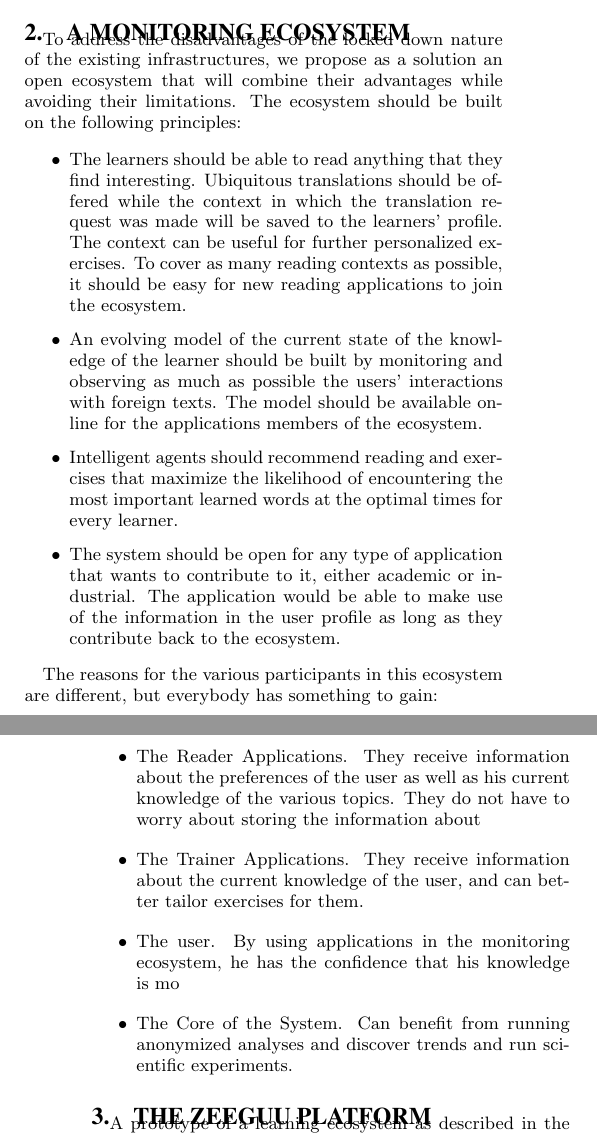
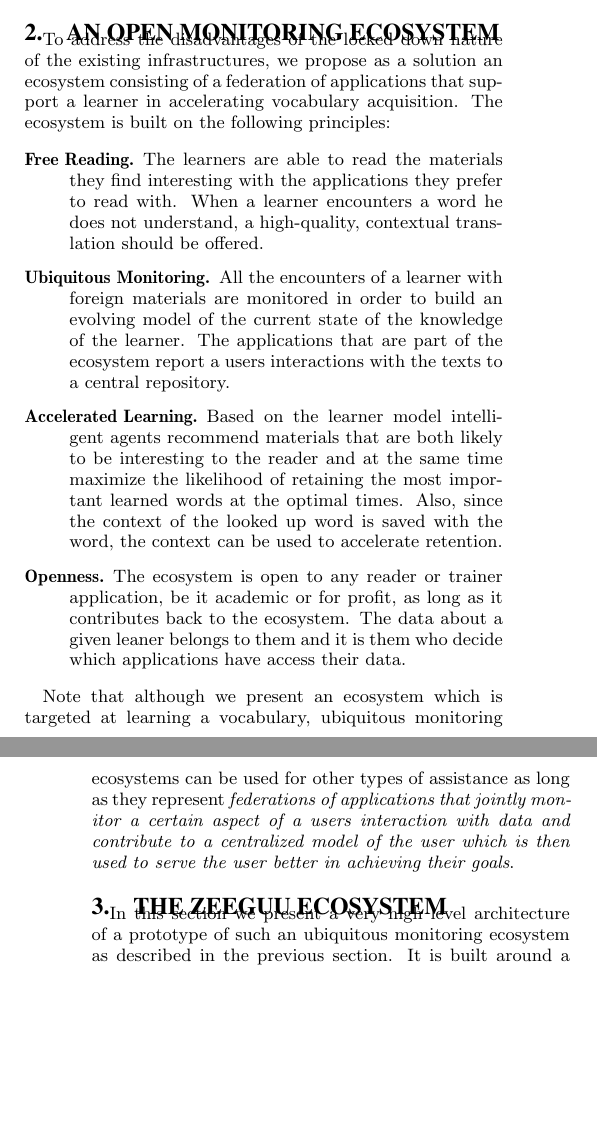
Before and after one commit to mircealungu/Bootstrapping_an_Ecosystem__WEA16, a LaTeX paper (main.tex, which reads parts/1-intro.tex, parts/2-learning-ecosystem.tex, parts/3-zeeguu-platform.tex): two parts of the columns of pages 1 and 2 of 4, joined at a grey line, cut so that both start at the same text, the shorter picture padded with empty space. Compiled offline with pdfLaTeX; a LaTeX package or settings file that is missing is left out.

Commit message:
massive refactorings

```diff
--- a/main.tex
+++ b/main.tex
@@ -23,10 +23,15 @@
 \conferenceinfo{WOODSTOCK}{'97 El Paso, Texas USA}
 % --- End of Author Metadata ---
 
-\title{Bootstrapping a Monitoring Ecosystem for Accelerating Second Language Acquisition}
+\title{Bootstrapping a Ubiquitous Monitoring Ecosystem for Accelerating Vocabulary Acquisition}
+
+% Bootstrapping a Ubiquitous Monitoring Ecosystem for Accelerating Vocabulary Acquisition
+% -- Ubiquitous monitoring sounds like something that will be used in the future
+% --
 
 % Alternative Titles
 % (Growing a) Learning Software Ecosystem Based on Ubiquitous Monitoring and Adaptive Tutoring
+% Bootstrapping a Monitoring Ecosystem for Accelerating Vocabulary Acquisition
 % Lessons Learned while Growing a Learning Software Ecosystem
 % How to Tame a Dragon - How to Grow an Ecosystem
 % A Platform for Growing a Learning Software Ecosystem
@@ -37,7 +42,7 @@
        \affaddr{SEARCH @ Johan Bernoulli Institute}\\
        \affaddr{University of Groningen}\\
        \affaddr{Netherlands}\\
-       \email{i@mir.lu}
+       % \email{http://mir.lu}
 }
 
 % \date{30 July 1999}
--- a/parts/1-intro.tex
+++ b/parts/1-intro.tex
@@ -9,7 +9,6 @@
 Indeed, once a learner has acquired the basic vocabulary of a foreign language, they are still many thousands of words away from actually mastering the new language. To improve their vocabulary they must constantly expose themselves to contexts in which the learned language is used at a level that is not too difficult but not too easy either -- that is, {\em they must study in the zone of proximal development}. Reading language textbooks is the traditional approach but more often than not textbooks being written for everybody are uninteresting for anyone.
 
 Amazon has made a first step towards allowing the learner to read engaging texts by integrating translations and basic vocabulary exercises with their proprietary eBook reader device. Besides the limitations of being locked to a given dvice, this solution suffers also from the fact that the words being learned are locked in by Amazon. We will see later that this limits the possibilities of accelerating the speed with which vocabulary acquisition happens.
-
 Another solution that the readers have is using Google Translate on the web. However, just as with Amazon, the translations that the user makes online are as of middle of 2016 not available outside the Google ecosystem. Thus the possibility of other applications benefiting from the knowledge of what the user is learning at the moment is also absent.
 
-On the side of vocabulary rehearsal applications a plethora of solutions most of them being its own data silo.
+On the side of vocabulary rehearsal applications a plethora of solutions most of them being data silos.
--- a/parts/2-learning-ecosystem.tex
+++ b/parts/2-learning-ecosystem.tex
@@ -1,31 +1,38 @@
 %!TEX root=../main.tex
 
 
-\section {A Monitoring Ecosystem}
+\section {An Open Monitoring Ecosystem}
 
-To address the disadvantages of the locked down nature of the existing infrastructures, we propose as a solution an open ecosystem that will combine their advantages while avoiding their limitations. The ecosystem should be built on the following principles:
+To address the disadvantages of the locked down nature of the existing infrastructures, we propose as a solution an ecosystem consisting of a federation of applications that support a learner in accelerating vocabulary acquisition. The ecosystem is built on the following principles:
 
-\begin{itemize}
+\begin{description}
 
-	\item The learners should be able to read anything that they find interesting. Ubiquitous translations should be offered while the context in which the translation request was made will be saved to the learners' profile. The context can be useful for further personalized exercises. To cover as many reading contexts as possible, it should be easy for new reading applications to join the ecosystem.
+	\item [Free Reading.] The learners are able to read the materials they find interesting with the applications they prefer to read with. When a learner encounters a word he does not understand, a high-quality, contextual translation should be offered.
 
-	\item An evolving model of the current state of the knowledge of the learner should be built by monitoring and observing as much as possible the users' interactions with foreign texts. The model should be available online for the applications members of the ecosystem.
+	\item [Ubiquitous Monitoring.] All the encounters of a learner with foreign materials are monitored in order to build an evolving model of the current state of the knowledge of the learner. The applications that are part of the ecosystem report a users interactions with the texts to a central repository.
+
+	% The model should be available online for the applications members of the ecosystem.
 	% The applications in the ecosystem that want to, should have access to this model.
 
-	\item Intelligent agents should recommend reading and exercises that maximize the likelihood of encountering the most important learned words at the optimal times for every learner.
+	\item [Accelerated Learning.] Based on the learner model intelligent agents recommend materials that are both likely to be interesting to the reader and at the same time maximize the likelihood of retaining the most important learned words at the optimal times. Also, since the context of the looked up word is saved with the word, the context can be used to accelerate retention.
 
-	\item The system should be open for any type of application that wants to contribute to it, either academic or industrial. The application would be able to make use of the information in the user profile as long as they contribute back to the ecosystem.
+	\item [Openness.] The ecosystem is open to any reader or trainer application, be it academic or for profit, as long as it contributes back to the ecosystem. The data about a given leaner belongs to them and it is them who decide which applications have access their data.
 
-\end{itemize}
+\end{description}
 
-The reasons for the various participants in this ecosystem are different, but everybody has something to gain:
+Note that although we present an ecosystem which is targeted at learning a vocabulary, ubiquitous monitoring ecosystems can be used for other types of assistance as long as they represent {\em federations of applications that jointly monitor a certain aspect of a users interaction with data and contribute to a centralized model of the user which is then used to serve the user better in achieving their goals}.
 
-\begin{itemize}
-	\item The Reader Applications. They receive information about the preferences of the user as well as his current knowledge of the various topics. They do not have to worry about storing the information about
 
-	\item The Trainer Applications. They receive information about the current knowledge of the user, and can better tailor exercises for them.
 
-	\item The user. By using applications in the monitoring ecosystem, he has the confidence that his knowledge is mo
+% TODO: move this to the discussion section
+% The reasons for the various participants in this ecosystem are different, but everybody has something to gain:
 
-	\item The Core of the System. Can benefit from running anonymized analyses and discover trends and run scientific experiments.
-\end{itemize}
+% \begin{itemize}
+% 	\item The Reader Applications. They receive information about the preferences of the user as well as his current knowledge of the various topics. They do not have to worry about storing the information about
+
+% 	\item The Trainer Applications. They receive information about the current knowledge of the user, and can better tailor exercises for them.
+
+% 	\item The user. By using applications in the monitoring ecosystem, he has the confidence that his knowledge is mo
+
+% 	\item The Core of the System. Can benefit from running anonymized analyses and discover trends and run scientific experiments.
+% \end{itemize}
--- a/parts/3-zeeguu-platform.tex
+++ b/parts/3-zeeguu-platform.tex
@@ -1,11 +1,8 @@
 %!TEX root=../main.tex
 
 
-\section {The Zeeguu Platform}
-
-A prototype of a learning ecosystem as described in the previous section is currently being bootstrapped at the Universities of Bern and Groningen. It is growing around an open platform dubbed Zeeguu.
-
-Figure \ref{fig:architecture} presents a very simplified version of the Zeeguu platform and ecosystem although it should be noted that the diagram is general enough for representing any learning ecosystem. The main components of the architecture in the case of Zeeguu are:
+\section {The Zeeguu Ecosystem}
+In this section we present a very high level architecture of a prototype of such an ubiquitous monitoring ecosystem as described in the previous section. It is built around a platform dubbed Zeeguu. Figure \ref{fig:architecture} presents a very simplified version of the Zeeguu platform and ecosystem.
 
 \begin{figure}[h!]
 	% \centering
@@ -26,16 +22,13 @@
 
 		\item {\bf Trainer Applications} support the learner in practicing the vocabulary and must interact with the user model. A trainer application can request from the user model store information on which words are to be learned by the learner. But a trainer application must also provide back to the central user model information about how well the learner behaves with respect to a given word, otherwise this information will be lost.
 
+\end{itemize}
 
-		\item {\bf User Profile Store}
-		% User Model Database
-		% User Model Registry
-		% User Model Store
-		% User Profile Store -- this would be better since...
-		is a core component of the learning ecosystem since it stores and orchestrates the exchange of information about the current and historical knowledge of the user. It needs to have several components, including:
+
+
+The Zeeguu Platform is the core component of the learning ecosystem since it stores and orchestrates the exchange of information about the current and historical knowledge of the user. It needs to have several components, including:
 
 \newcommand {\archiblock}[1]{\item {\bf #1}}
-
 \begin{itemize}
 
 		\archiblock{The Translator} is a service which provides translations to the reader applications. It provides translations between many pairs of languages. It notifies the historian of every request it receives.
```
Also changed, not shown: parts/4-bootstrapping-the-ecosystem.tex (+1 -0 lines), parts/abstract.tex (+5 -3 lines), images/zeeguu-architecture.pdf, main.tex (2 more changed lines), parts/1-intro.tex (2 more changed lines), parts/3-zeeguu-platform.tex (19 more changed lines), 1 other file. Lines whose indentation alone changed are shown as unchanged.
